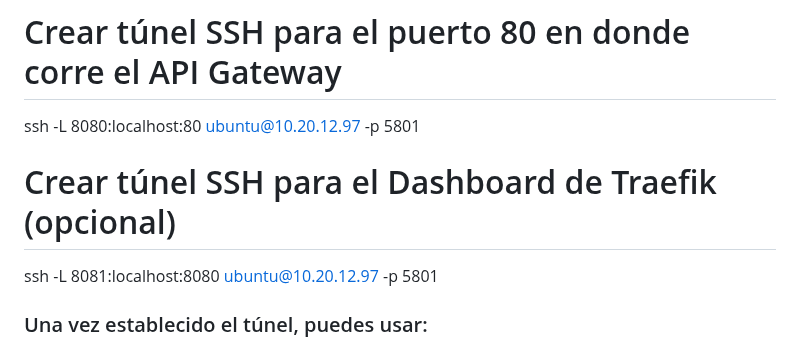
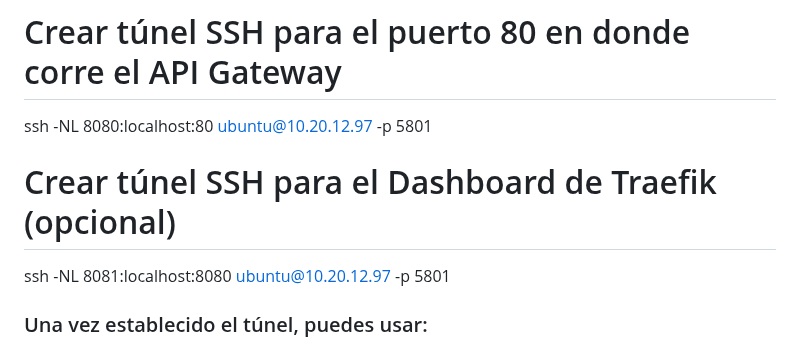
Before and after one commit to androu07/proyectoCloud, a Markdown page: README.md, the part around the change. Rendered like a GitHub page.

Commit message:
correccion comando tunnel ssh

```diff
--- a/README.md
+++ b/README.md
@@ -16,10 +16,10 @@ El token contiene:
 Para probar las APIs desde tu computadora local:
 
 # Crear túnel SSH para el puerto 80  en donde corre el API Gateway
-ssh -L 8080:localhost:80 ubuntu@10.20.12.97 -p 5801
+ssh -NL 8080:localhost:80 ubuntu@10.20.12.97 -p 5801
 
 # Crear túnel SSH para el Dashboard de Traefik (opcional)
-ssh -L 8081:localhost:8080 ubuntu@10.20.12.97 -p 5801
+ssh -NL 8081:localhost:8080 ubuntu@10.20.12.97 -p 5801
 
 ### Una vez establecido el túnel, puedes usar:
 
```
